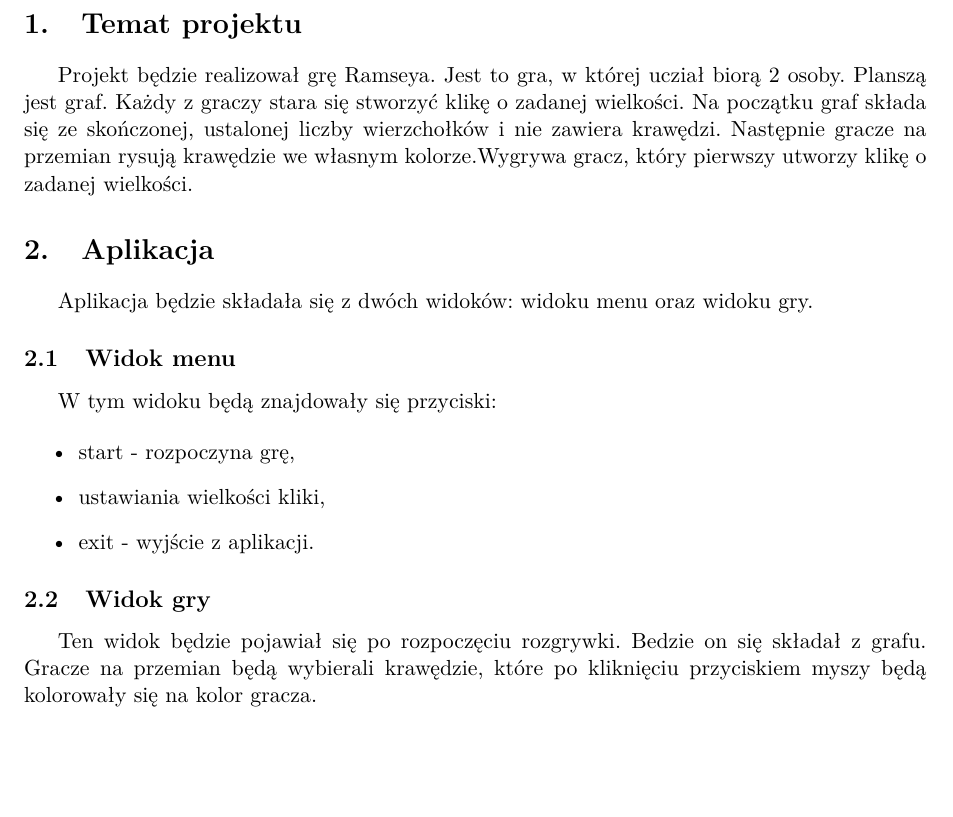
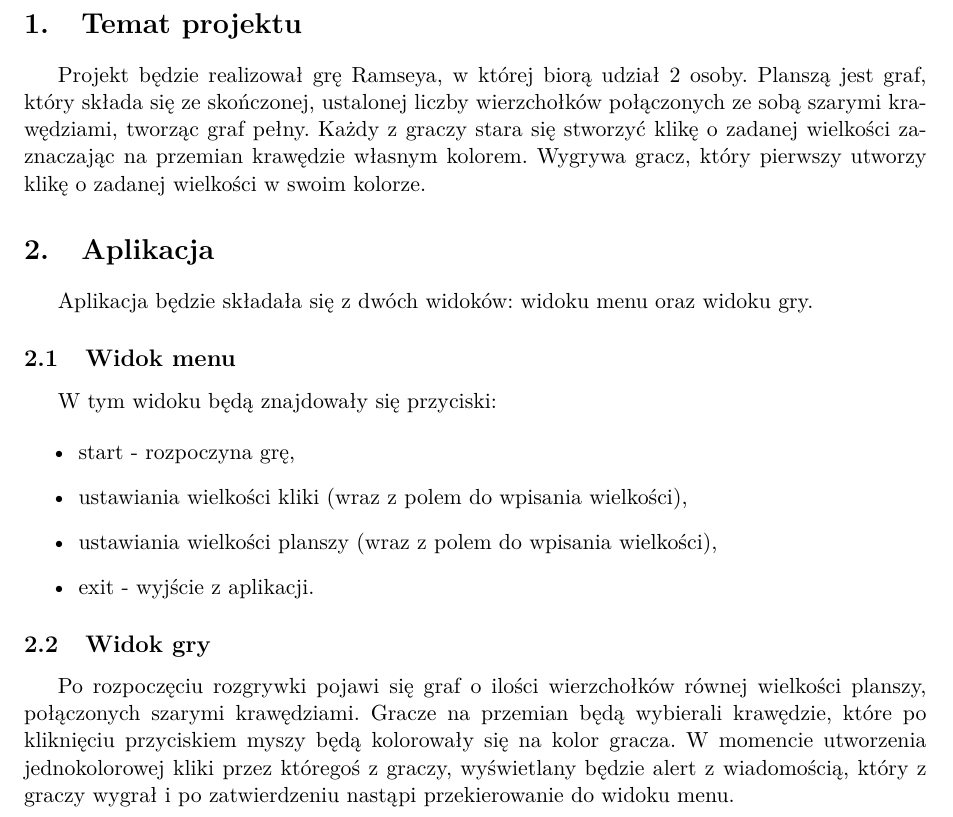
Before and after one commit to dzitkowskik/RamseyGameOfClique, a LaTeX document (docs/project_description.tex): part of page 3 of 3, cut so that both start at the same text, the shorter picture padded with empty space. Compiled offline with pdfLaTeX.

Commit message:
update project description

```diff
--- a/docs/project_description.tex
+++ b/docs/project_description.tex
@@ -36,7 +36,10 @@
 
 %Treść:
 \section{Temat projektu}
-Projekt będzie realizował grę Ramseya. Jest to gra, w której ucział biorą 2 osoby. Planszą jest graf. Każdy z graczy stara się stworzyć klikę o zadanej wielkości. Na początku graf składa się ze skończonej, ustalonej liczby wierzchołków i nie zawiera krawędzi. Następnie gracze na przemian rysują krawędzie we własnym kolorze.Wygrywa gracz, który pierwszy utworzy klikę o zadanej wielkości.
+Projekt będzie realizował grę Ramseya, w której biorą udział 2 osoby.
+Planszą jest graf, który składa się ze skończonej, ustalonej liczby wierzchołków połączonych ze sobą szarymi
+krawędziami, tworząc graf pełny. Każdy z graczy stara się stworzyć klikę o zadanej wielkości zaznaczając
+na przemian krawędzie własnym kolorem. Wygrywa gracz, który pierwszy utworzy klikę o zadanej wielkości w swoim kolorze.
 
 \section{Aplikacja}
 Aplikacja będzie składała się z dwóch widoków: widoku menu oraz widoku gry.
@@ -46,14 +49,15 @@ W tym widoku będą znajdowały się przyciski:
 
 \begin{itemize}
 	\item start - rozpoczyna grę,
-	\item ustawiania wielkości kliki,
+	\item ustawiania wielkości kliki (wraz z polem do wpisania wielkości),
+	\item ustawiania wielkości planszy (wraz z polem do wpisania wielkości),
 	\item exit - wyjście z aplikacji.
 \end{itemize}
 
-
 \subsection{Widok gry}
-Ten widok będzie pojawiał się po rozpoczęciu rozgrywki. Bedzie on się składał z grafu. Gracze na przemian będą wybierali krawędzie, które po kliknięciu przyciskiem myszy będą kolorowały się na kolor gracza.
-
-
+Po rozpoczęciu rozgrywki pojawi się graf o ilości wierzchołków równej wielkości planszy, połączonych szarymi krawędziami.
+Gracze na przemian będą wybierali krawędzie, które po kliknięciu przyciskiem myszy będą kolorowały
+się na kolor gracza. W momencie utworzenia jednokolorowej kliki przez któregoś z graczy, wyświetlany
+będzie alert z wiadomością, który z graczy wygrał i po zatwierdzeniu nastąpi przekierowanie do widoku menu.
 
 \end{document}
```
